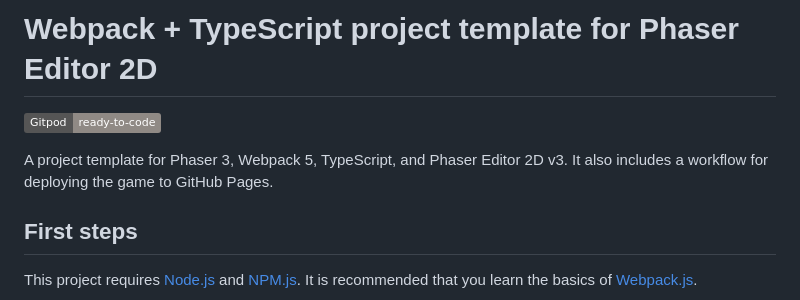
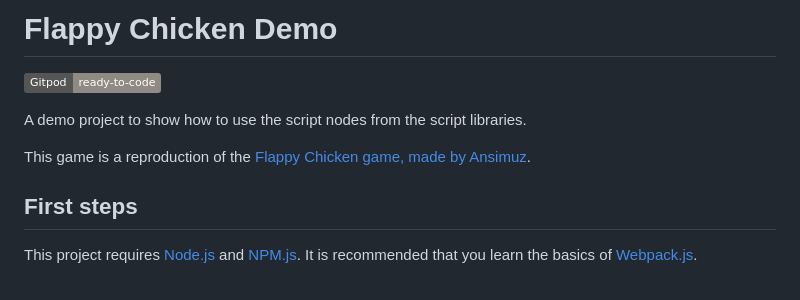
Before and after one commit to phaserjs/editor-example-flappy-chicken-scripts-demo, a Markdown page: README.md, the part around the change printed below. Rendered like a GitHub page; badges without logos.

```diff
--- a/README.md
+++ b/README.md
@@ -1,2 +1,2 @@
-# Webpack + TypeScript project template for Phaser Editor 2D
+# Flappy Chicken Demo
 
@@ -4,6 +4,7 @@
 
-A project template for Phaser 3, Webpack 5, TypeScript, and Phaser Editor 2D v3.
-It also includes a workflow for deploying the game to GitHub Pages.
+A demo project to show how to use the script nodes from the script libraries.
+
+This game is a reproduction of the [Flappy Chicken game, made by Ansimuz](https://ansimuz.itch.io/flappy-chicken).
 
 ## First steps
 
```
Also changed, not shown: other parts of README.md (+1 -1 lines).
